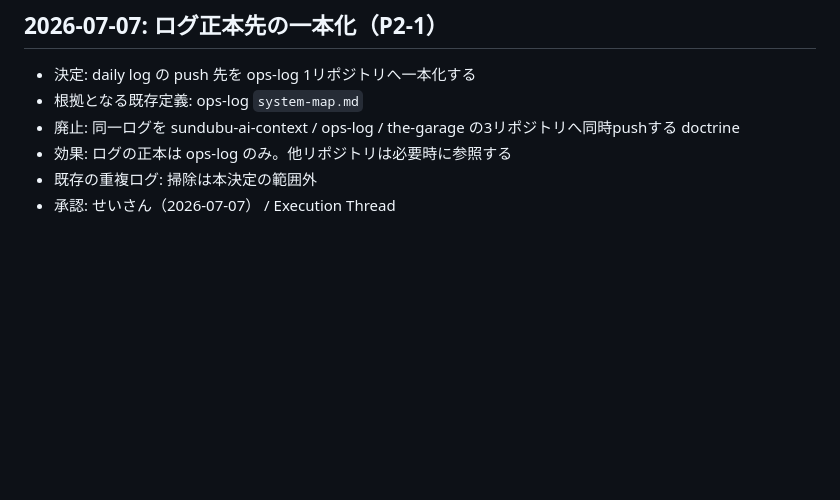
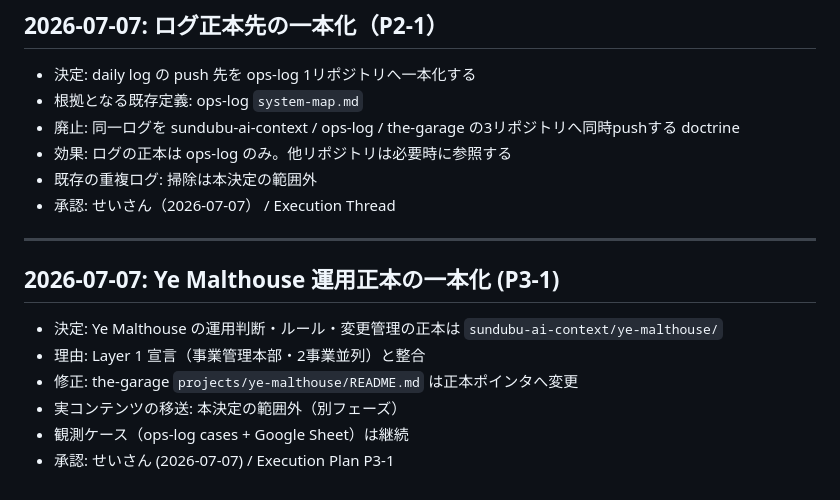
Before and after one commit to yemalthouse-wq/sundubu-ai-context, a Markdown page: context/decision_log.md, the part around the change. Drawn GitHub-style; blank space fills up the shorter version.

Commit message:
docs: record Ye Malthouse canonical location decision

```diff
--- a/context/decision_log.md
+++ b/context/decision_log.md
@@ -190,3 +190,15 @@ END OF LOG
 - 効果: ログの正本は ops-log のみ。他リポジトリは必要時に参照する
 - 既存の重複ログ: 掃除は本決定の範囲外
 - 承認: せいさん（2026-07-07） / Execution Thread
+
+
+---
+
+## 2026-07-07: Ye Malthouse 運用正本の一本化 (P3-1)
+
+- 決定: Ye Malthouse の運用判断・ルール・変更管理の正本は `sundubu-ai-context/ye-malthouse/`
+- 理由: Layer 1 宣言（事業管理本部・2事業並列）と整合
+- 修正: the-garage `projects/ye-malthouse/README.md` は正本ポインタへ変更
+- 実コンテンツの移送: 本決定の範囲外（別フェーズ）
+- 観測ケース（ops-log cases + Google Sheet）は継続
+- 承認: せいさん (2026-07-07) / Execution Plan P3-1
```
